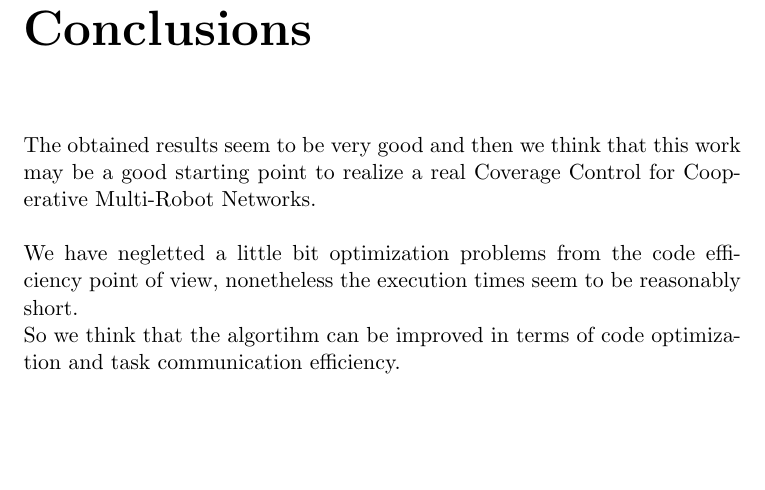
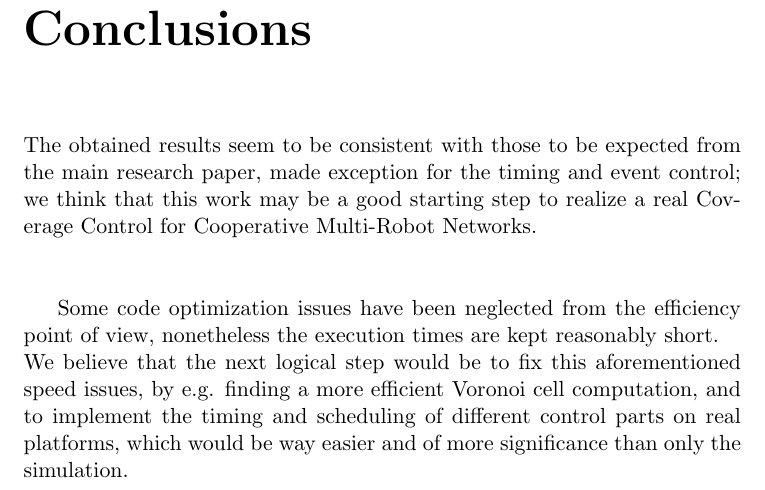
Before and after one commit to dragolollo/DCSreport, a LaTeX thesis (ReportDCS.tex): part of page 22 of 23, cut so that both start at the same text, the shorter picture padded with empty space. Compiled offline with pdfLaTeX.

Commit message:
conclusions

```diff
--- a/ReportDCS.tex
+++ b/ReportDCS.tex
@@ -327,9 +311,11 @@ Finally, the algorithm stops when every agents has reached a distance from its c
 	\chapter*{Conclusions} % and future developments}
 	\addcontentsline{toc}{chapter}{Conclusions} %  and future developments}
 	%%%%%%%%%%%%%%%%%%%%%%%%%%
-	The obtained results seem to be very good and then we think that this work may be a good starting point to realize a real Coverage Control for Cooperative Multi-Robot Networks.\\\\
-	We have negletted a little bit optimization problems from the code efficiency point of view, nonetheless the execution times seem to be reasonably short.\\
-	So we think that the algortihm can be improved in terms of code optimization and task communication efficiency.\\
+	The obtained results seem to be consistent with those to be expected from the main research paper, made exception for the timing and event control; we think that this work may be a good starting step to realize a real Coverage Control for Cooperative Multi-Robot Networks.\\\\
+
+	Some code optimization issues have been neglected from the efficiency point of view, nonetheless the execution times are kept reasonably short.\\
+	We believe that the next logical step would be to fix this aforementioned speed issues, by e.g. finding a more efficient Voronoi cell computation, and to implement the timing and scheduling of different control parts on real platforms, which would be way easier and of more significance than only the simulation.
+
 	% %%%% APPENDIX %%%%%
 	% \appendix
 	% \chapter{Appendix title}
```
Also changed, not shown: ReportDCS.pdf, ReportDCS.tex (16 more changed lines), 5 other files.
